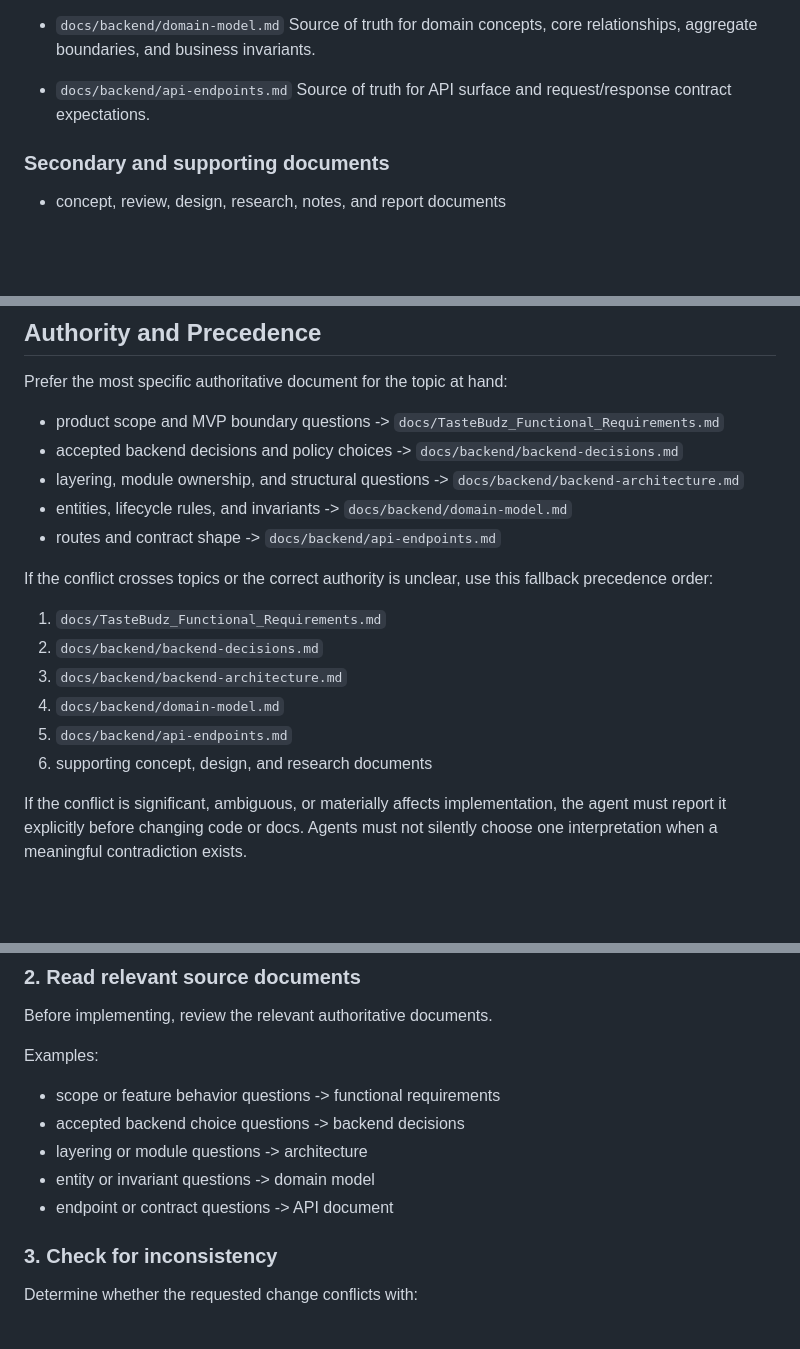
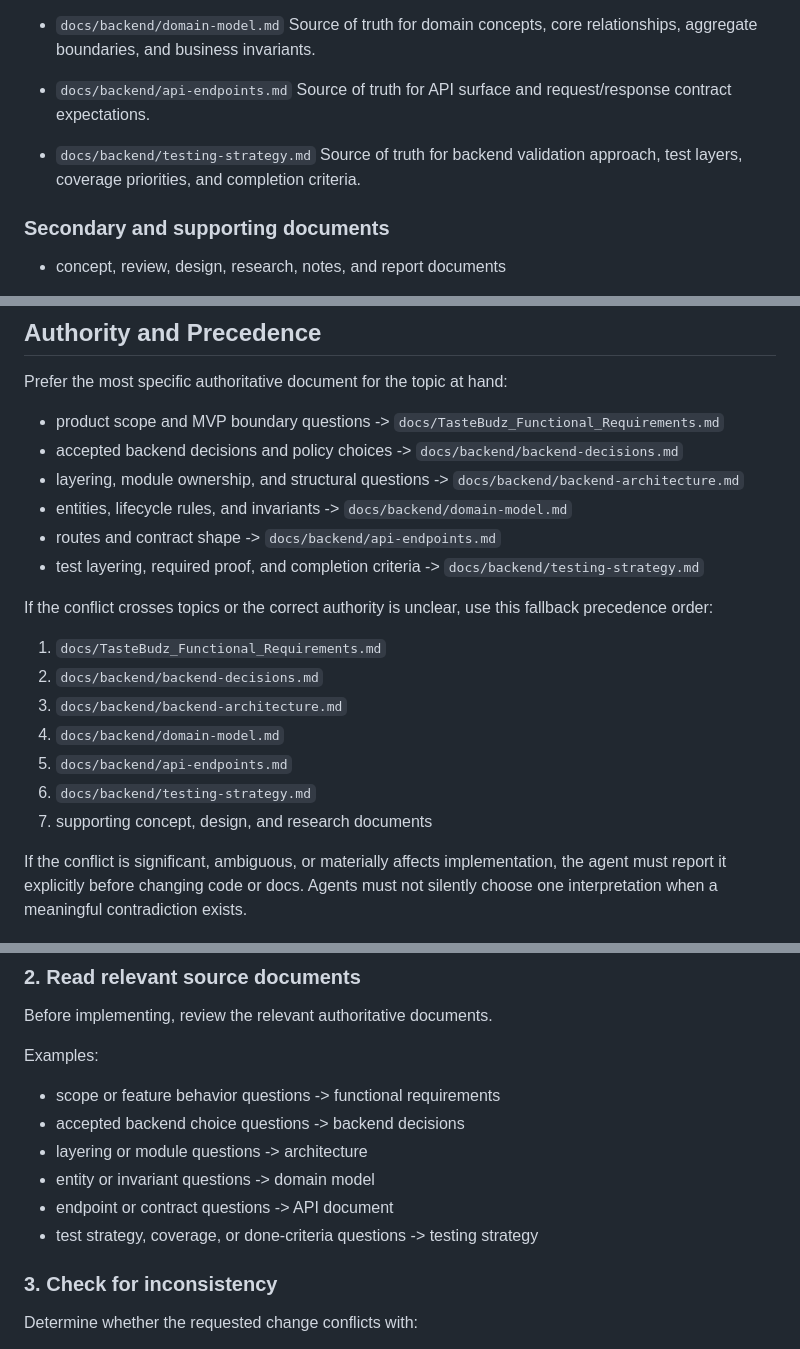
Before and after one commit to glebovski1/TasteBudz, a Markdown page: AGENTS.md, 3 parts joined by grey strips. Drawn GitHub-style; blank space fills up the shorter version.

```diff
--- a/AGENTS.md
+++ b/AGENTS.md
@@ -67,6 +67,9 @@ Agents must consult the relevant project documents before making non-trivial cha
 - `docs/backend/api-endpoints.md`
   Source of truth for API surface and request/response contract expectations.
 
+- `docs/backend/testing-strategy.md`
+  Source of truth for backend validation approach, test layers, coverage priorities, and completion criteria.
+
 ### Secondary and supporting documents
 
 - concept, review, design, research, notes, and report documents
@@ -84,6 +87,7 @@ Prefer the most specific authoritative document for the topic at hand:
 - layering, module ownership, and structural questions -> `docs/backend/backend-architecture.md`
 - entities, lifecycle rules, and invariants -> `docs/backend/domain-model.md`
 - routes and contract shape -> `docs/backend/api-endpoints.md`
+- test layering, required proof, and completion criteria -> `docs/backend/testing-strategy.md`
 
 If the conflict crosses topics or the correct authority is unclear, use this fallback precedence order:
 
@@ -92,7 +96,8 @@ If the conflict crosses topics or the correct authority is unclear, use this fal
 3. `docs/backend/backend-architecture.md`
 4. `docs/backend/domain-model.md`
 5. `docs/backend/api-endpoints.md`
-6. supporting concept, design, and research documents
+6. `docs/backend/testing-strategy.md`
+7. supporting concept, design, and research documents
 
 If the conflict is significant, ambiguous, or materially affects implementation, the agent must report it explicitly before changing code or docs.
 Agents must not silently choose one interpretation when a meaningful contradiction exists.
@@ -124,6 +129,7 @@ Examples:
 - layering or module questions -> architecture
 - entity or invariant questions -> domain model
 - endpoint or contract questions -> API document
+- test strategy, coverage, or done-criteria questions -> testing strategy
 
 ### 3. Check for inconsistency
 
```
Also changed, not shown: docs/backend/backend-decisions.md (+17 -0 lines), docs/backend/testing-strategy.md (added, +286 -0 lines).
